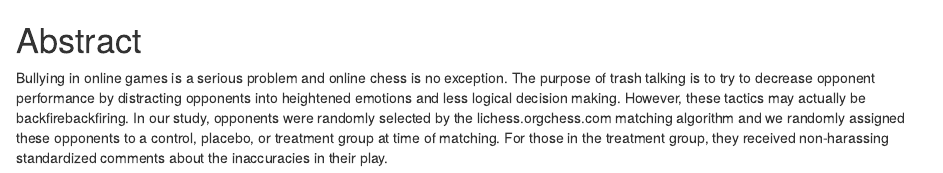
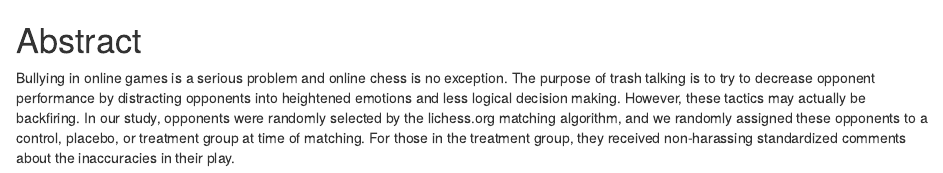
Before and after one commit to jaredfeldman/chess_banter, an R Markdown document (report/abstract.Rmd): the page in a window 1100 px wide, from its top. Rendered offline with R 4.5, knitr and Pandoc, with nearby package versions.

Commit message:
updating abstract

```diff
--- a/report/abstract.Rmd
+++ b/report/abstract.Rmd
@@ -1,3 +1,3 @@
 # Abstract
 
-Bullying in online games is a serious problem and online chess is no exception. The purpose of trash talking is to try to decrease opponent performance by distracting opponents into heightened emotions and less logical decision making.  However, these tactics may actually be backfirebackfiring. In our study, opponents were randomly selected by the lichess.orgchess.com matching algorithm and we randomly assigned these opponents to a control, placebo, or treatment group at time of matching. For those in the treatment group, they received non-harassing standardized comments about the inaccuracies in their play.
+Bullying in online games is a serious problem and online chess is no exception. The purpose of trash talking is to try to decrease opponent performance by distracting opponents into heightened emotions and less logical decision making.  However, these tactics may actually be backfiring. In our study, opponents were randomly selected by the lichess.org matching algorithm, and we randomly assigned these opponents to a control, placebo, or treatment group at time of matching. For those in the treatment group, they received non-harassing standardized comments about the inaccuracies in their play.
```
